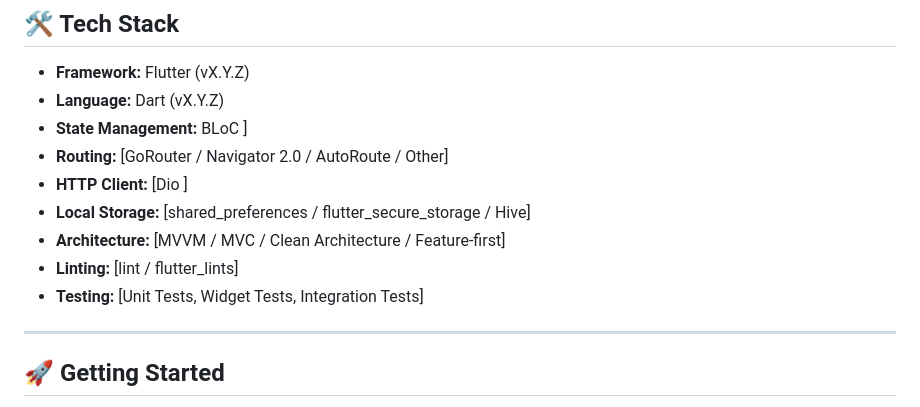
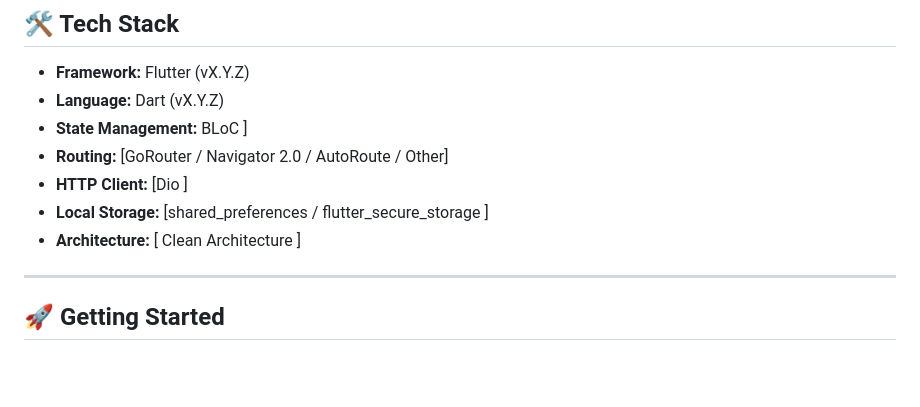
Before and after one commit to islam-debbi-dev/book_store_frontend_flutter, a Markdown page: README.md, the part around the change. Rendered like a GitHub page; blank space fills up the shorter version.

```diff
--- a/README.md
+++ b/README.md
@@ -42,10 +42,8 @@ A modern and responsive Flutter application serving as the frontend for an onlin
 *   **State Management:**  BLoC ]
 *   **Routing:** [GoRouter / Navigator 2.0 / AutoRoute / Other] <!-- Specify your routing solution -->
 *   **HTTP Client:** [Dio ] <!-- Specify your HTTP client -->
-*   **Local Storage:** [shared_preferences / flutter_secure_storage / Hive] <!-- Specify if used -->
-*   **Architecture:** [MVVM / MVC / Clean Architecture / Feature-first] <!-- Specify your architecture pattern -->
-*   **Linting:** [lint / flutter_lints]
-*   **Testing:** [Unit Tests, Widget Tests, Integration Tests] <!-- Mention if tests are included -->
+*   **Local Storage:** [shared_preferences / flutter_secure_storage ]
+*   **Architecture:** [ Clean Architecture ] <!-- Specify your architecture pattern -->
 
 ---
 
```
